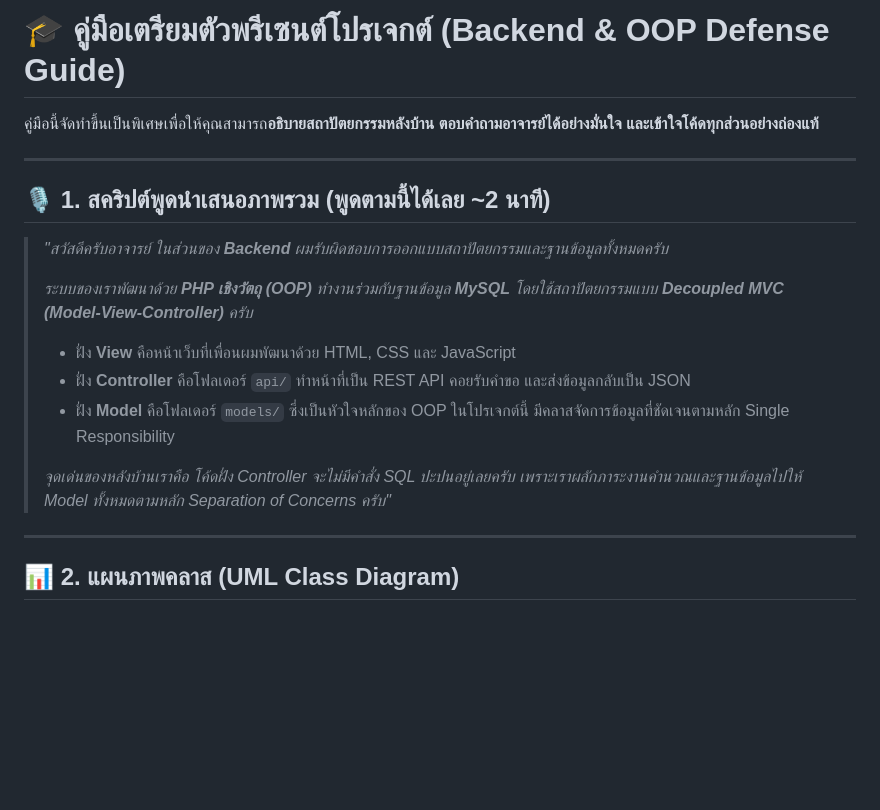
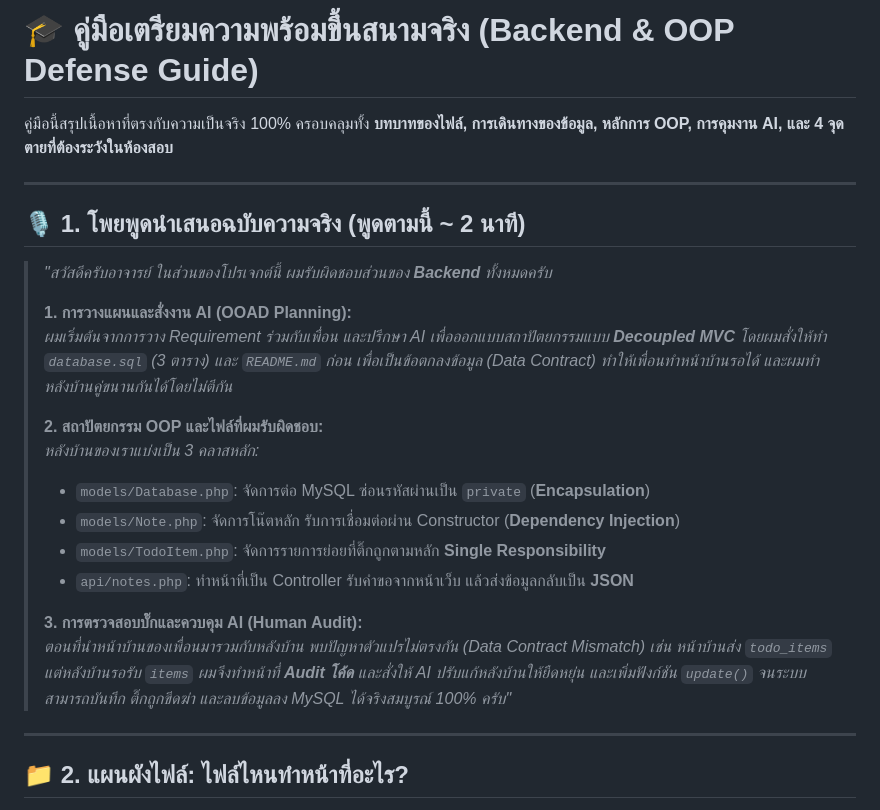
Before and after one commit to TkugG/Repository-for-university-coursework, a Markdown page: PRESENTATION_GUIDE.md, the part around one of its changes. GitHub-like rendering; blank space fills up the shorter version.

```diff
--- a/PRESENTATION_GUIDE.md
+++ b/PRESENTATION_GUIDE.md
@@ -1,22 +1,27 @@
-# 🎓 คู่มือเตรียมตัวพรีเซนต์โปรเจกต์ (Backend & OOP Defense Guide)
+# 🎓 คู่มือเตรียมความพร้อมขึ้นสนามจริง (Backend & OOP Defense Guide)
 
-คู่มือนี้จัดทำขึ้นเป็นพิเศษเพื่อให้คุณสามารถ**อธิบายสถาปัตยกรรมหลังบ้าน ตอบคำถามอาจารย์ได้อย่างมั่นใจ และเข้าใจโค้ดทุกส่วนอย่างถ่องแท้**
+คู่มือนี้สรุปเนื้อหาที่ตรงกับความเป็นจริง 100% ครอบคลุมทั้ง **บทบาทของไฟล์, การเดินทางของข้อมูล, หลักการ OOP, การคุมงาน AI, และ 4 จุดตายที่ต้องระวังในห้องสอบ**
 
 ---
 
-## 🎙️ 1. สคริปต์พูดนำเสนอภาพรวม (พูดตามนี้ได้เลย ~2 นาที)
+## 🎙️ 1. โพยพูดนำเสนอฉบับความจริง (พูดตามนี้ ~ 2 นาที)
 
-> *"สวัสดีครับอาจารย์ ในส่วนของ **Backend** ผมรับผิดชอบการออกแบบสถาปัตยกรรมและฐานข้อมูลทั้งหมดครับ*
+> *"สวัสดีครับอาจารย์ ในส่วนของโปรเจกต์นี้ ผมรับผิดชอบส่วนของ **Backend** ทั้งหมดครับ*
 >
-> *ระบบของเราพัฒนาด้วย **PHP เชิงวัตถุ (OOP)** ทำงานร่วมกับฐานข้อมูล **MySQL** โดยใช้สถาปัตยกรรมแบบ **Decoupled MVC (Model-View-Controller)** ครับ*
+> **1. การวางแผนและสั่งงาน AI (OOAD Planning):**
+> *ผมเริ่มต้นจากการวาง Requirement ร่วมกับเพื่อน และปรึกษา AI เพื่อออกแบบสถาปัตยกรรมแบบ **Decoupled MVC** โดยผมสั่งให้ทำ `database.sql` (3 ตาราง) และ `README.md` ก่อน เพื่อเป็นข้อตกลงข้อมูล (Data Contract) ทำให้เพื่อนทำหน้าบ้านรอได้ และผมทำหลังบ้านคู่ขนานกันได้โดยไม่ตีกัน*
 >
-> * ฝั่ง **View** คือหน้าเว็บที่เพื่อนผมพัฒนาด้วย HTML, CSS และ JavaScript
-> * ฝั่ง **Controller** คือโฟลเดอร์ `api/` ทำหน้าที่เป็น REST API คอยรับคำขอ และส่งข้อมูลกลับเป็น JSON
-> * ฝั่ง **Model** คือโฟลเดอร์ `models/` ซึ่งเป็นหัวใจหลักของ OOP ในโปรเจกต์นี้ มีคลาสจัดการข้อมูลที่ชัดเจนตามหลัก Single Responsibility
+> **2. สถาปัตยกรรม OOP และไฟล์ที่ผมรับผิดชอบ:**
+> *หลังบ้านของเราแบ่งเป็น 3 คลาสหลัก:*
+> * `models/Database.php`: จัดการต่อ MySQL ซ่อนรหัสผ่านเป็น `private` (**Encapsulation**)
+> * `models/Note.php`: จัดการโน๊ตหลัก รับการเชื่อมต่อผ่าน Constructor (**Dependency Injection**)
+> * `models/TodoItem.php`: จัดการรายการย่อยที่ติ๊กถูกตามหลัก **Single Responsibility**
+> * `api/notes.php`: ทำหน้าที่เป็น Controller รับคำขอจากหน้าเว็บ แล้วส่งข้อมูลกลับเป็น **JSON**
 >
-> *จุดเด่นของหลังบ้านเราคือ โค้ดฝั่ง Controller จะไม่มีคำสั่ง SQL ปะปนอยู่เลยครับ เพราะเราผลักภาระงานคำนวณและฐานข้อมูลไปให้ Model ทั้งหมดตามหลัก Separation of Concerns ครับ"*
+> **3. การตรวจสอบบั๊กและควบคุม AI (Human Audit):**
+> *ตอนที่นำหน้าบ้านของเพื่อนมารวมกับหลังบ้าน พบปัญหาตัวแปรไม่ตรงกัน (Data Contract Mismatch) เช่น หน้าบ้านส่ง `todo_items` แต่หลังบ้านรอรับ `items` ผมจึงทำหน้าที่ **Audit โค้ด** และสั่งให้ AI ปรับแก้หลังบ้านให้ยืดหยุ่น และเพิ่มฟังก์ชัน `update()` จนระบบสามารถบันทึก ติ๊กถูกขีดฆ่า และลบข้อมูลลง MySQL ได้จริงสมบูรณ์ 100% ครับ"*
 
 ---
 
-## 📊 2. แผนภาพคลาส (UML Class Diagram)
+## 📁 2. แผนผังไฟล์: ไฟล์ไหนทำหน้าที่อะไร?
 
```
Also changed, not shown: other parts of PRESENTATION_GUIDE.md (+57 -83 lines).
